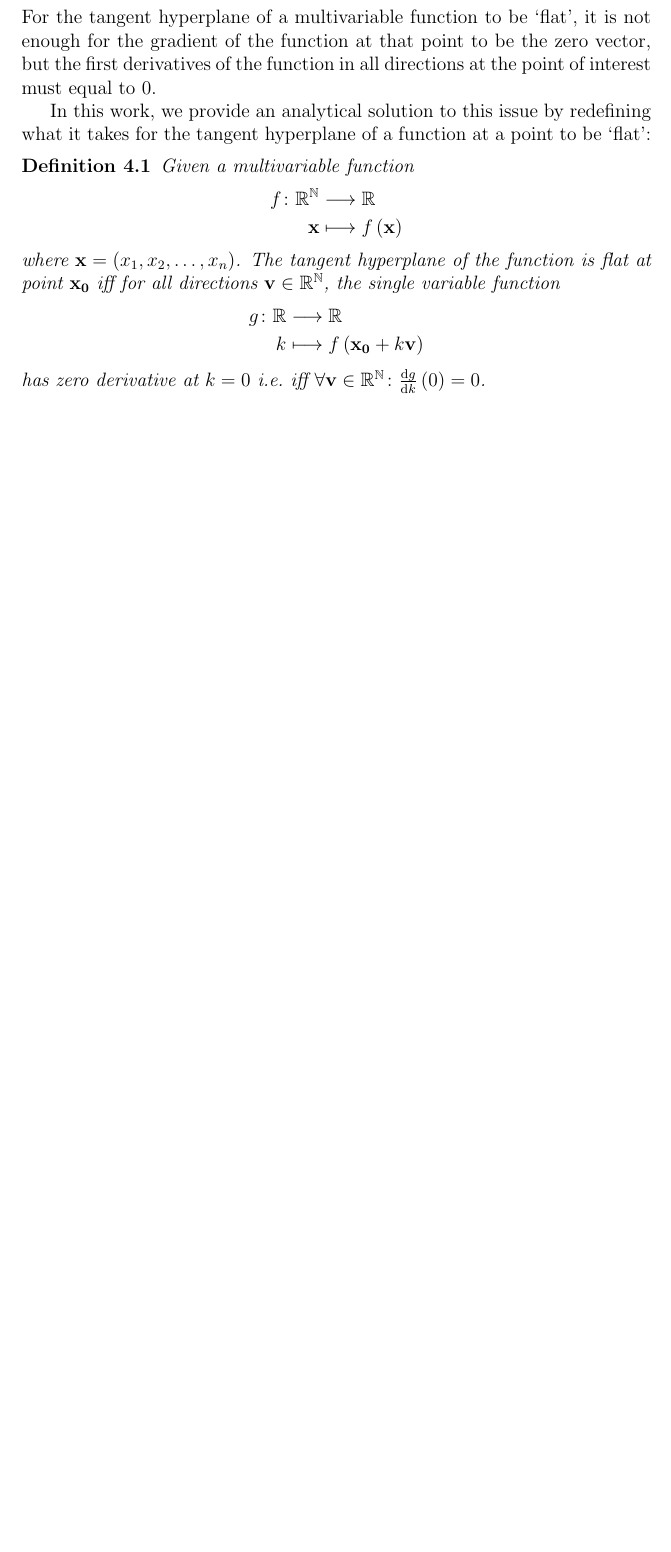
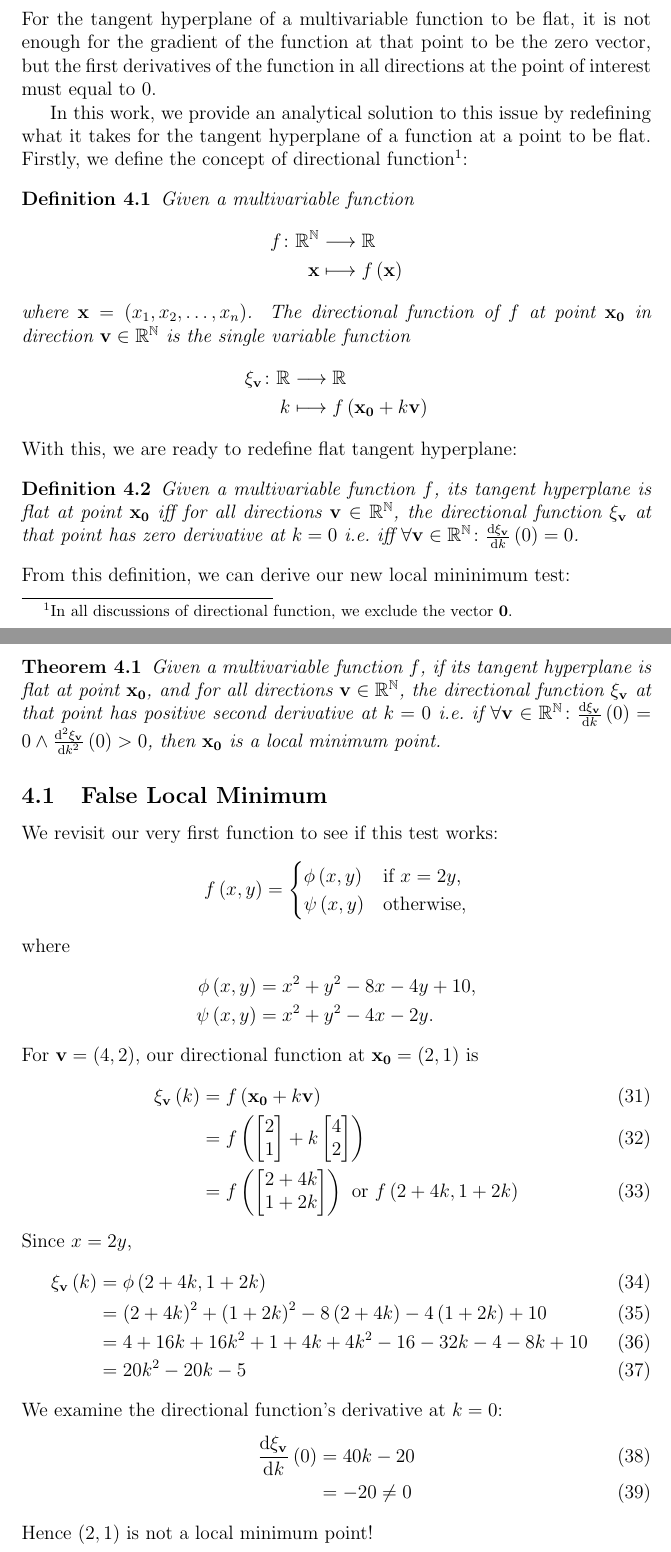
Before and after one commit to phogbinh/ridge-gradient, a LaTeX paper (paper.tex): part of page 5 of 5 before the commit and two parts of pages 5 and 6 of 7 after it, the two joined at a grey line, cut so that both start at the same text, the shorter picture padded with empty space. Compiled offline with pdfLaTeX.

Commit message:
[master] Updated on 20210718.

```diff
--- a/paper.tex
+++ b/paper.tex
@@ -7,6 +7,7 @@
 \addbibresource{reference.bib}
 
 \newtheorem{definition}{Definition}[section]
+\newtheorem{theorem}{Theorem}[section]
 
 \newcommand
 {\twoFunc}
@@ -204,22 +213,69 @@ That is, $\point{2, 1}$ is not a local minimum point (proof in appendix). % TODO
 \section{Intuition}
 
 \section{Solution}
-For the tangent hyperplane of a multivariable function to be `flat', it is not enough for the gradient of the function at that point to be the zero vector, but the first derivatives of the function in all directions at the point of interest must equal to $0$.
+For the tangent hyperplane of a multivariable function to be flat, it is not enough for the gradient of the function at that point to be the zero vector, but the first derivatives of the function in all directions at the point of interest must equal to $0$.
 
-In this work, we provide an analytical solution to this issue by redefining what it takes for the tangent hyperplane of a function at a point to be `flat':
+In this work, we provide an analytical solution to this issue by redefining what it takes for the tangent hyperplane of a function at a point to be flat. Firstly, we define the concept of directional function\footnote{In all discussions of directional function, we exclude the vector $\vec{0}$.}:
 \begin{definition}
     Given a multivariable function
     \begin{align*}
         f \colon \mathbb{R^{N}} & \longrightarrow \mathbb{R}\\
-                   \mathbf{x} & \longmapsto f\left(\mathbf{x}\right)
+                        \vec{x} & \longmapsto f\left(\vec{x}\right)
     \end{align*}
-    where $\mathbf{x} = (x_{1}, x_{2}, \dots, x_{n})$. The tangent hyperplane of the function is flat at point $\mathbf{x_{0}}$ iff for all directions $\mathbf{v} \in \mathbb{R^{N}}$, the single variable function
+    where $\vec{x} = \left(x_{1}, x_{2}, \dots, x_{n}\right)$. The directional function of $f$ at point $\vec{x_{0}}$ in direction $\vec{v} \in \mathbb{R^{N}}$ is the single variable function
     \begin{align*}
-                g \colon \mathbb{R} & \longrightarrow \mathbb{R}\\
-                                  k & \longmapsto f\left(\mathbf{x_{0}} + k\mathbf{v}\right)
+        \xi_\vec{v} \colon \mathbb{R} & \longrightarrow \mathbb{R}\\
+                                    k & \longmapsto f\left(\vec{x_{0}} + k\vec{v}\right)
     \end{align*}
-has zero derivative at $k = 0$ i.e.\ iff $\forall \mathbf{v} \in \mathbb{R^{N}} \colon \frac{\mathrm{d}g}{\mathrm{d}k}\left(0\right) = 0$.
 \end{definition}
+With this, we are ready to redefine flat tangent hyperplane:
+\begin{definition}
+    Given a multivariable function $f$, its tangent hyperplane is flat at point $\vec{x_{0}}$ iff for all directions $\vec{v} \in \mathbb{R^{N}}$, the directional function $\xi_\vec{v}$ at that point has zero derivative at $k = 0$ i.e.\ iff $\forall \vec{v} \in \mathbb{R^{N}} \colon \frac{\mathrm{d}\xi_\vec{v}}{\mathrm{d}k}\left(0\right) = 0$.
+\end{definition}
+From this definition, we can derive our new local mininimum test:
+\begin{theorem}
+    Given a multivariable function $f$, if its tangent hyperplane is flat at point $\vec{x_{0}}$, and for all directions $\vec{v} \in \mathbb{R^{N}}$, the directional function $\xi_\vec{v}$ at that point has positive second derivative at $k = 0$ i.e.\ if $\forall \vec{v} \in \mathbb{R^{N}} \colon \frac{\mathrm{d}\xi_\vec{v}}{\mathrm{d}k}\left(0\right) = 0 \land \frac{\mathrm{d^2}\xi_\vec{v}}{\mathrm{d}k^2}\left(0\right) > 0$, then $\vec{x_{0}}$ is a local minimum point.
+\end{theorem}
+
+\subsection{False Local Minimum}
+We revisit our very first function to see if this test works:
+\counterFunc
+For $\vec{v} = \point{4, 2}$, our directional function at $\vec{x_{0}} = \point{2, 1}$ is
+\begin{align}
+    \xi_\vec{v}\point{k} & = f\point{\vec{x_{0}} + k\vec{v}}\\
+    & = f\point{
+    \begin{bmatrix}
+        2\\
+        1
+    \end{bmatrix}
+    + k
+    \begin{bmatrix}
+        4\\
+        2
+    \end{bmatrix}
+    }\\
+    & = f\point{
+    \begin{bmatrix}
+        2 + 4k\\
+        1 + 2k
+    \end{bmatrix}
+    } \text{ or } f\point{2 + 4k, 1 + 2k}
+\end{align}
+Since $x = 2y$,
+\begin{align}
+    \xi_\vec{v}\point{k} & = \phi\point{2 + 4k, 1 + 2k}\\
+    & = \left(2 + 4k\right)^{2} + \left(1 + 2k\right)^{2} - 8\left(2 + 4k\right) - 4\left(1 + 2k\right) + 10\\
+    & = 4 + 16k + 16k^{2} + 1 + 4k + 4k^{2} - 16 - 32k - 4 - 8k + 10\\
+    & = 20k^{2} - 20k - 5
+\end{align}
+We examine the directional function's derivative at $k = 0$:
+\begin{align}
+    \frac{\mathrm{d}\xi_\vec{v}}{\mathrm{d}k}\point{0} & = 40k - 20\\
+    & = -20 \neq 0
+\end{align}
+Hence $(2, 1)$ is not a local minimum point!
+
+\subsection{True Local Minimum}
 
 \section{Conclusion}
 
```
Also changed, not shown: paper.pdf, paper.tex (32 more changed lines).
